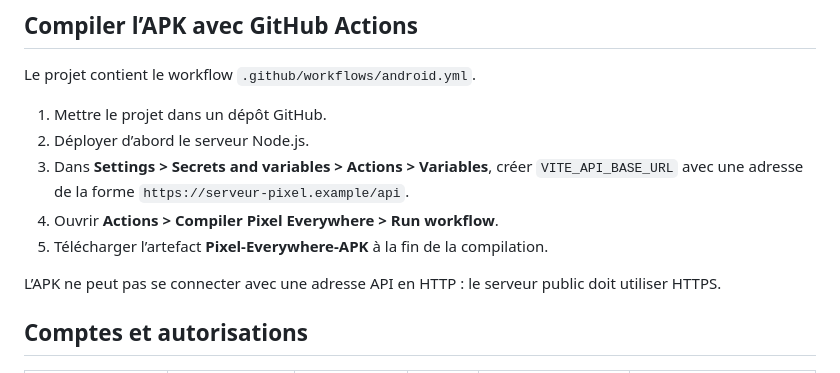
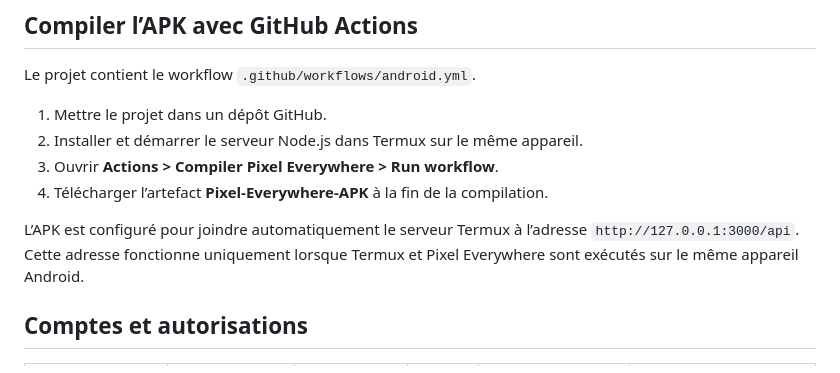
Before and after one commit to Eitan1414/Pixel-everywhere, a Markdown page: README.md, the part around the change. Rendered like a GitHub page.

Commit message:
Document the same-device Termux connection

```diff
--- a/README.md
+++ b/README.md
@@ -87,15 +87,13 @@ Une sauvegarde régulière du fichier `data/pixel-everywhere.db` est recommandé
 Le projet contient le workflow `.github/workflows/android.yml`.
 
 1. Mettre le projet dans un dépôt GitHub.
-2. Déployer d’abord le serveur Node.js.
-3. Dans **Settings > Secrets and variables > Actions > Variables**, créer
-   `VITE_API_BASE_URL` avec une adresse de la forme
-   `https://serveur-pixel.example/api`.
-4. Ouvrir **Actions > Compiler Pixel Everywhere > Run workflow**.
-5. Télécharger l’artefact **Pixel-Everywhere-APK** à la fin de la compilation.
+2. Installer et démarrer le serveur Node.js dans Termux sur le même appareil.
+3. Ouvrir **Actions > Compiler Pixel Everywhere > Run workflow**.
+4. Télécharger l’artefact **Pixel-Everywhere-APK** à la fin de la compilation.
 
-L’APK ne peut pas se connecter avec une adresse API en HTTP : le serveur public
-doit utiliser HTTPS.
+L’APK est configuré pour joindre automatiquement le serveur Termux à l’adresse
+`http://127.0.0.1:3000/api`. Cette adresse fonctionne uniquement lorsque
+Termux et Pixel Everywhere sont exécutés sur le même appareil Android.
 
 ## Comptes et autorisations
 
```
